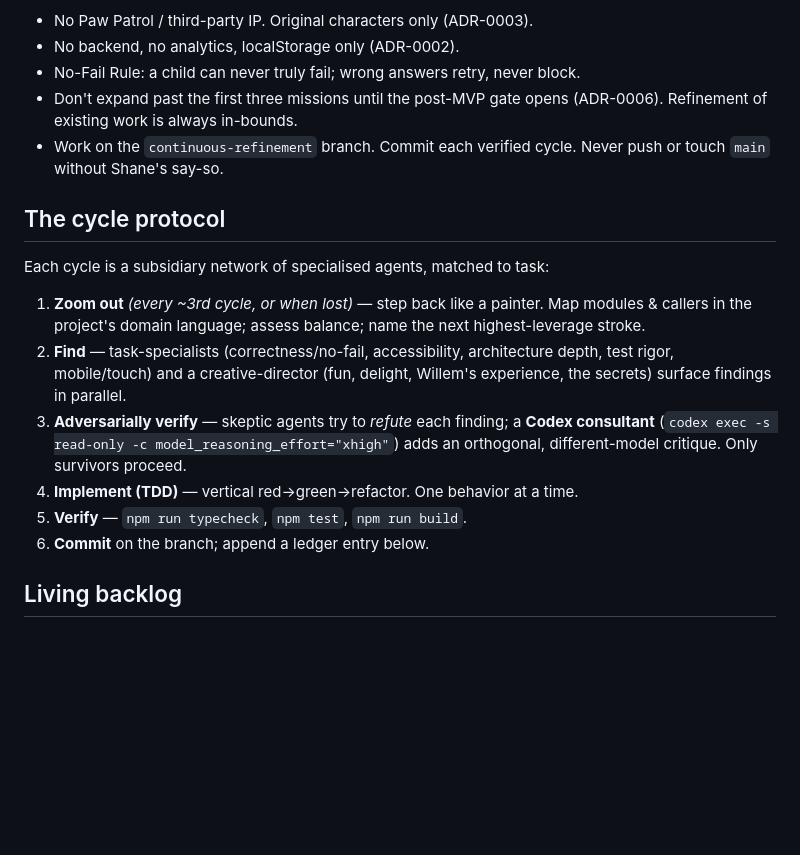
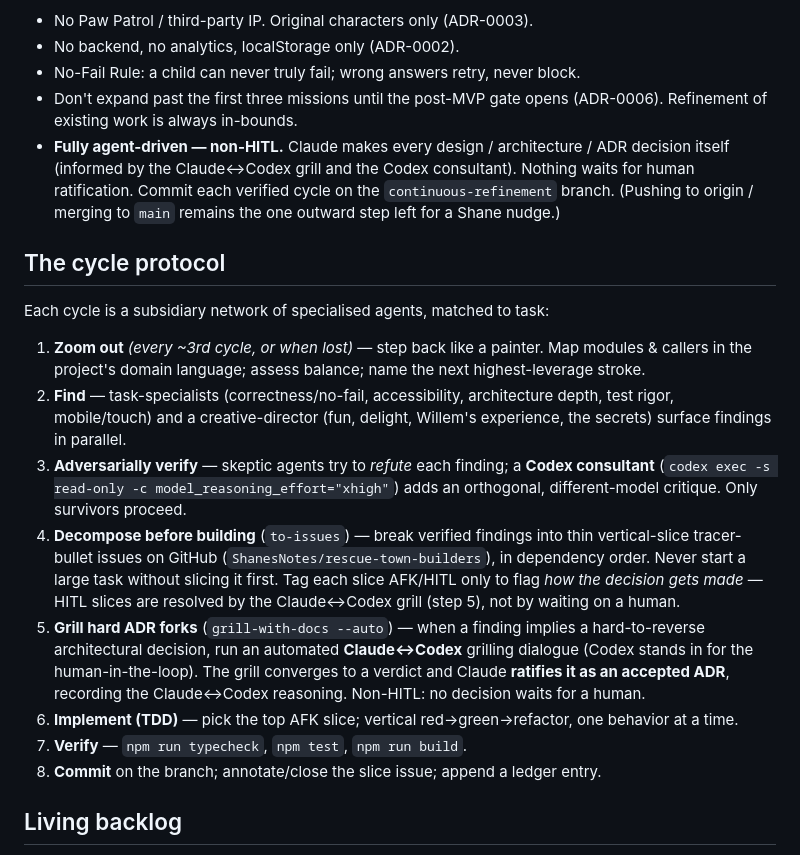
Before and after one commit to ShanesNotes/rescue-town-builders, a Markdown page: docs/planning/continuous-refinement.md, the part around the change. Rendered like a GitHub page; blank space fills up the shorter version.

Commit message:
Cycle 0.1: define the full agent-driven refinement process
Fold in Shane's directives: decompose-before-building (to-issues vertical
slices on GitHub) and grill-with-docs --auto (automated Claude<->Codex ADR
grilling). Mark the effort non-HITL: Claude makes every design/ADR decision
itself and ratifies accepted ADRs; nothing waits for human ratification.

Co-Authored-By: Claude Opus 4.8 (1M context) <noreply@anthropic.com>

```diff
--- a/docs/planning/continuous-refinement.md
+++ b/docs/planning/continuous-refinement.md
@@ -20,8 +20,11 @@ Guardrails (inherited, never crossed):
 - No-Fail Rule: a child can never truly fail; wrong answers retry, never block.
 - Don't expand past the first three missions until the post-MVP gate opens
   (ADR-0006). Refinement of existing work is always in-bounds.
-- Work on the `continuous-refinement` branch. Commit each verified cycle.
-  Never push or touch `main` without Shane's say-so.
+- **Fully agent-driven — non-HITL.** Claude makes every design / architecture /
+  ADR decision itself (informed by the Claude↔Codex grill and the Codex
+  consultant). Nothing waits for human ratification. Commit each verified cycle on
+  the `continuous-refinement` branch. (Pushing to origin / merging to `main`
+  remains the one outward step left for a Shane nudge.)
 
 ## The cycle protocol
 
@@ -36,9 +39,20 @@ Each cycle is a subsidiary network of specialised agents, matched to task:
 3. **Adversarially verify** — skeptic agents try to *refute* each finding; a
    **Codex consultant** (`codex exec -s read-only -c model_reasoning_effort="xhigh"`)
    adds an orthogonal, different-model critique. Only survivors proceed.
-4. **Implement (TDD)** — vertical red→green→refactor. One behavior at a time.
-5. **Verify** — `npm run typecheck`, `npm test`, `npm run build`.
-6. **Commit** on the branch; append a ledger entry below.
+4. **Decompose before building** (`to-issues`) — break verified findings into thin
+   vertical-slice tracer-bullet issues on GitHub (`ShanesNotes/rescue-town-builders`),
+   in dependency order. Never start a large task without slicing it first. Tag each
+   slice AFK/HITL only to flag *how the decision gets made* — HITL slices are resolved
+   by the Claude↔Codex grill (step 5), not by waiting on a human.
+5. **Grill hard ADR forks** (`grill-with-docs --auto`) — when a finding implies a
+   hard-to-reverse architectural decision, run an automated **Claude↔Codex** grilling
+   dialogue (Codex stands in for the human-in-the-loop). The grill converges to a
+   verdict and Claude **ratifies it as an accepted ADR**, recording the Claude↔Codex
+   reasoning. Non-HITL: no decision waits for a human.
+6. **Implement (TDD)** — pick the top AFK slice; vertical red→green→refactor, one
+   behavior at a time.
+7. **Verify** — `npm run typecheck`, `npm test`, `npm run build`.
+8. **Commit** on the branch; annotate/close the slice issue; append a ledger entry.
 
 ## Living backlog
 
```
